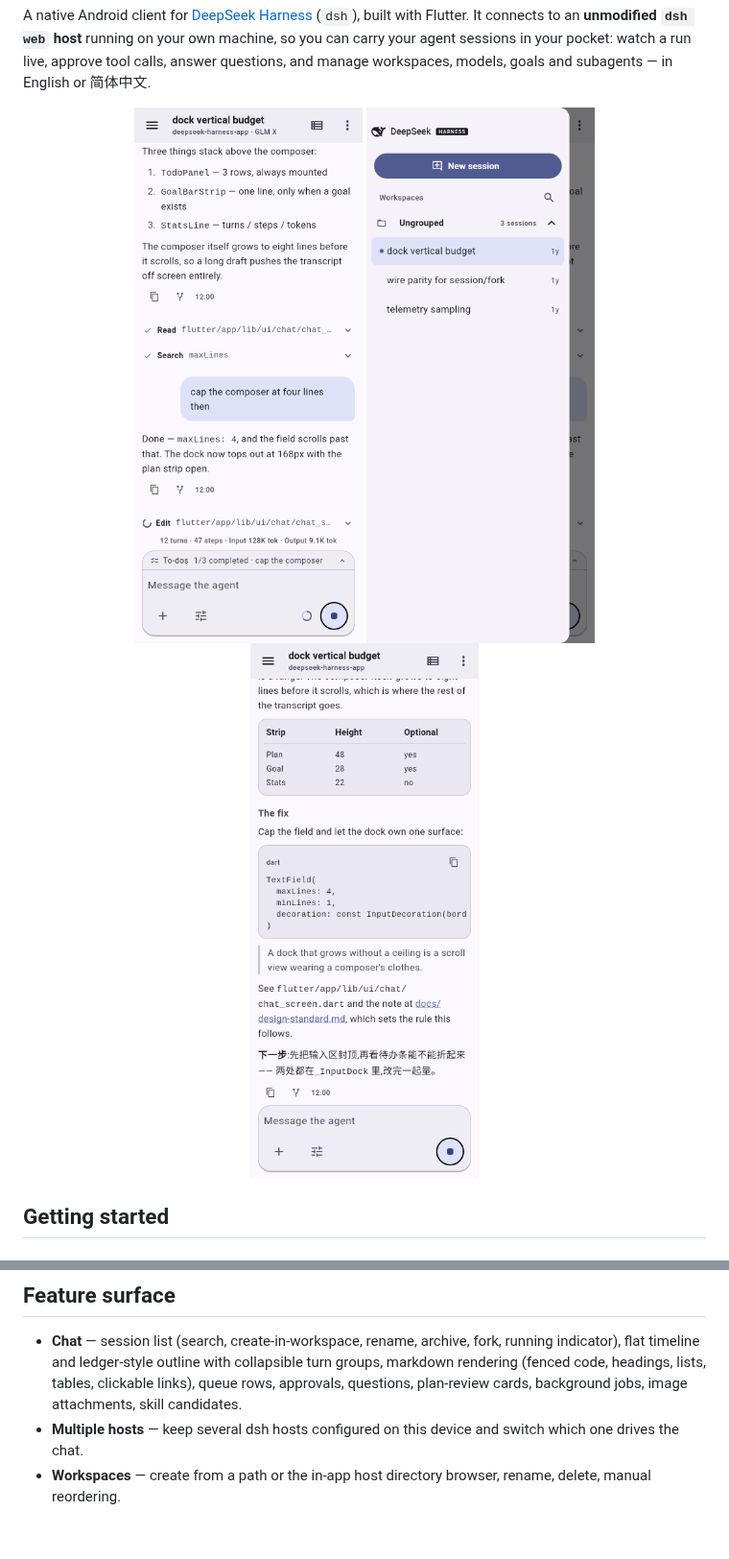
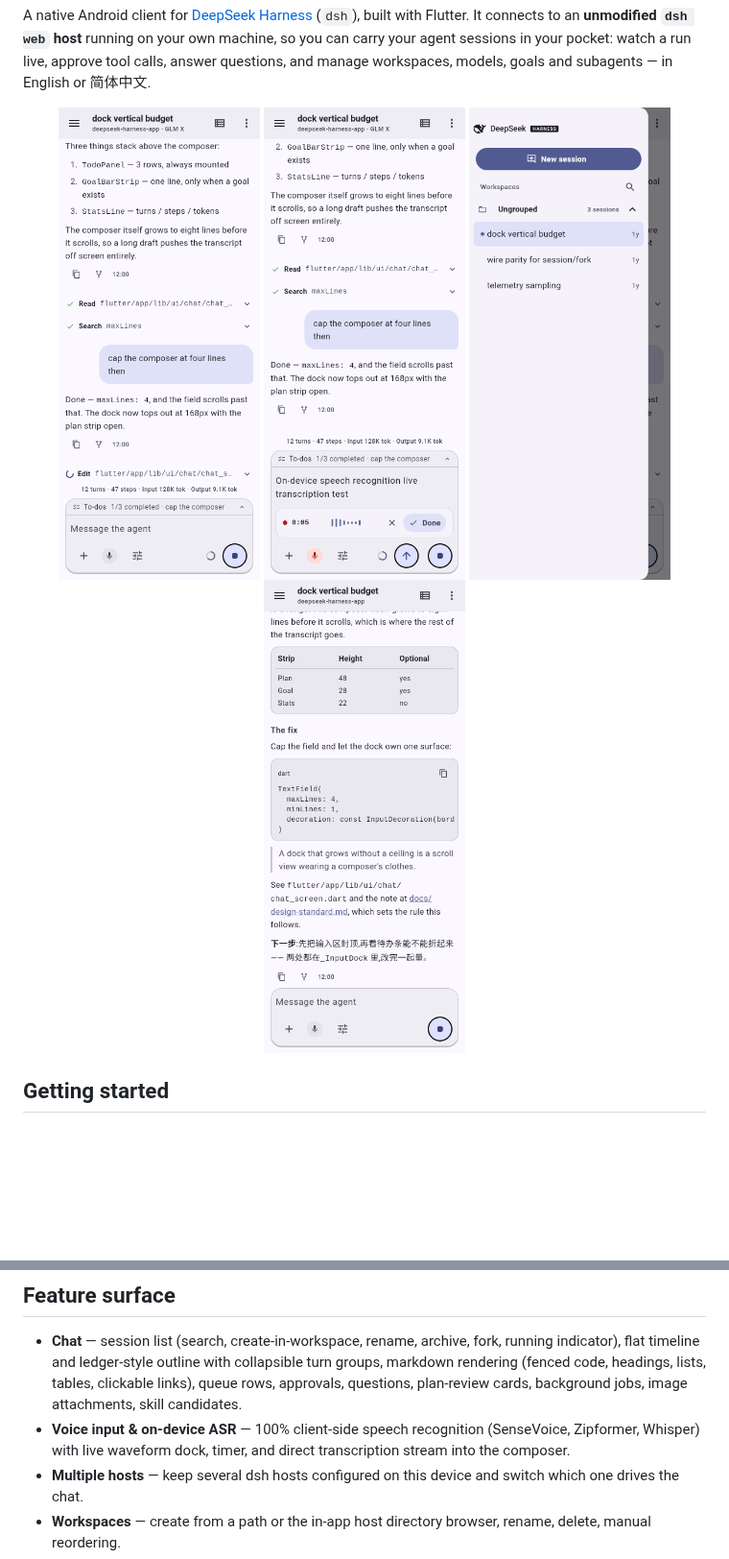
Before and after one commit to ChanceFlow/deepseek-harness-app, a Markdown page: README.md, 2 parts joined by grey strips. Shown at 96% size. GitHub-like rendering; pictures changed too: docs/screenshots/chat.png, docs/screenshots/markdown.png, docs/screenshots/voice.png (added); blank space fills up the shorter version.

Commit message:
docs(readme): update screenshots and showcase on-device voice input

```diff
--- a/README.md
+++ b/README.md
@@ -16,9 +16,10 @@ questions, and manage workspaces, models, goals and subagents — in
 English or 简体中文.
 
 <p align="center">
-  <img src="docs/screenshots/chat.png" width="250" alt="Chat timeline">
-  <img src="docs/screenshots/sessions.png" width="250" alt="Session drawer">
-  <img src="docs/screenshots/markdown.png" width="250" alt="Markdown rendering">
+  <img src="docs/screenshots/chat.png" width="210" alt="Chat timeline">
+  <img src="docs/screenshots/voice.png" width="210" alt="On-device voice input">
+  <img src="docs/screenshots/sessions.png" width="210" alt="Session drawer">
+  <img src="docs/screenshots/markdown.png" width="210" alt="Markdown rendering">
 </p>
 
 ## Getting started
@@ -80,6 +81,9 @@ box, a tunneled remote dsh.
   code, headings, lists, tables, clickable links), queue rows,
   approvals, questions, plan-review cards, background jobs, image
   attachments, skill candidates.
+- **Voice input & on-device ASR** — 100% client-side speech recognition
+  (SenseVoice, Zipformer, Whisper) with live waveform dock, timer, and
+  direct transcription stream into the composer.
 - **Multiple hosts** — keep several dsh hosts configured on this
   device and switch which one drives the chat.
 - **Workspaces** — create from a path or the in-app host directory
```
Also changed, not shown: README.zh.md (+6 -3 lines), docs/screenshots/voice_zh.png (added), 1 other file.
